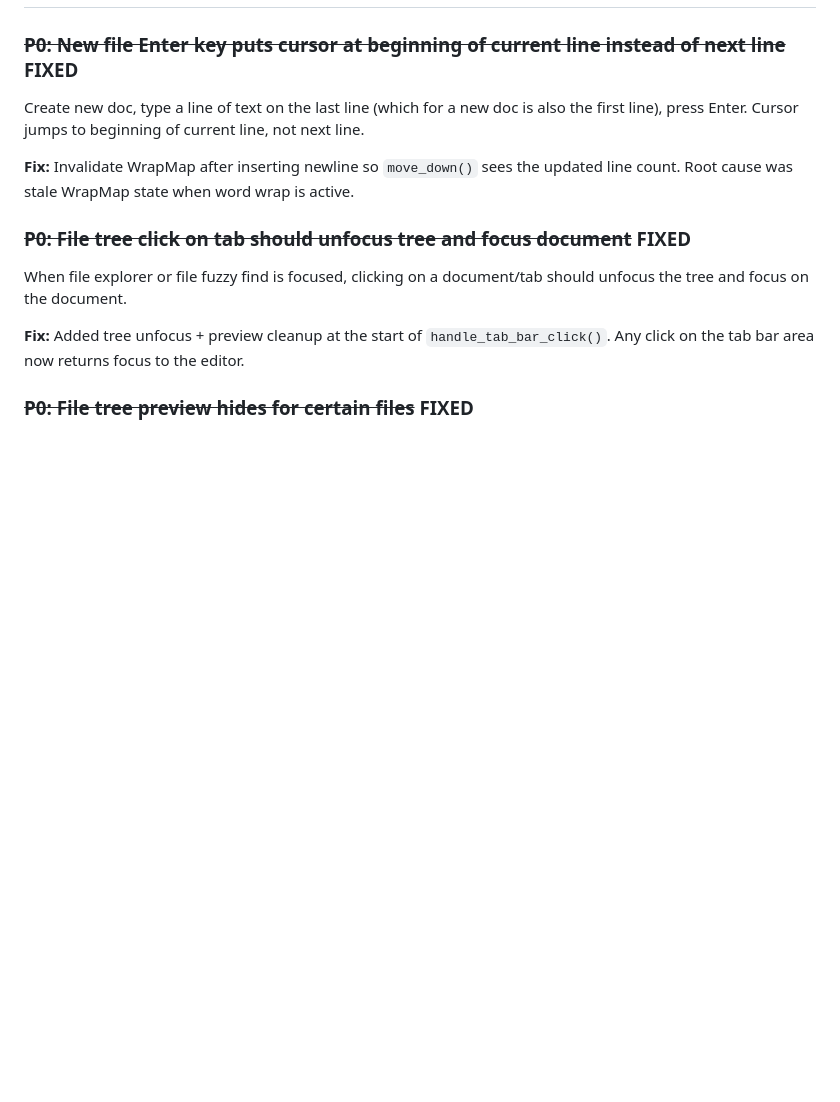
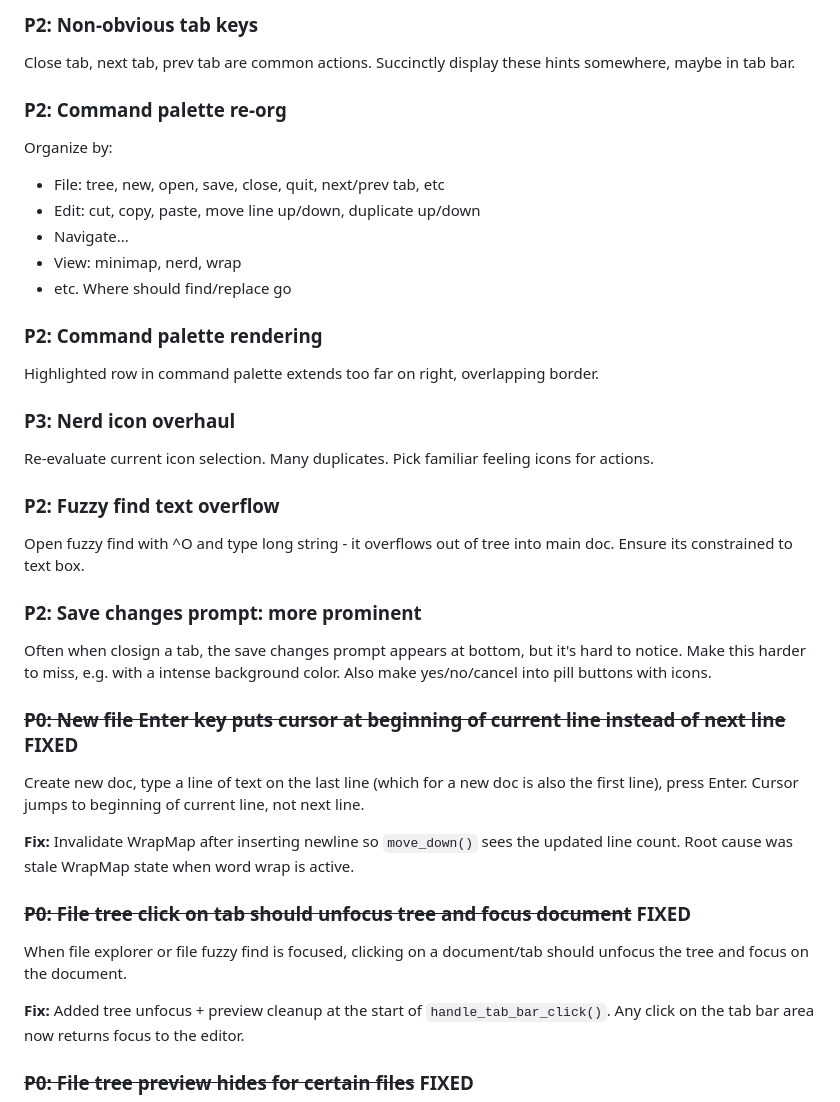
Before and after one commit to joewalnes/zepto, a Markdown page: bugs.md, the part around one of its changes. GitHub-like rendering; blank space fills up the shorter version.

```diff
--- a/bugs.md
+++ b/bugs.md
@@ -12,3 +60,27 @@ Priority scale:
+### P2: Non-obvious tab keys
+Close tab, next tab, prev tab are common actions. Succinctly display these hints somewhere, maybe in tab bar.
+
+### P2: Command palette re-org
+Organize by:
+- File: tree, new, open, save, close, quit, next/prev tab, etc
+- Edit: cut, copy, paste, move line up/down, duplicate up/down
+- Navigate...
+- View: minimap, nerd, wrap
+- etc.
+Where should find/replace go
+
+### P2: Command palette rendering
+Highlighted row in command palette extends too far on right, overlapping border.
+
+### P3: Nerd icon overhaul
+Re-evaluate current icon selection. Many duplicates. Pick familiar feeling icons for actions.
+
+### P2: Fuzzy find text overflow
+Open fuzzy find with ^O and type long string - it overflows out of tree into main doc. Ensure its constrained to text box.
+
+### P2: Save changes prompt: more prominent
+Often when closign a tab, the save changes prompt appears at bottom, but it's hard to notice. Make this harder to miss, e.g. with
+a intense background color. Also make yes/no/cancel into pill buttons with icons.
 
 ### ~~P0: New file Enter key puts cursor at beginning of current line instead of next line~~ FIXED
 Create new doc, type a line of text on the last line (which for a new doc is also the first line), press Enter. Cursor jumps to beginning of current line, not next line.
```
Also changed, not shown: other parts of bugs.md (+48 -0 lines).
